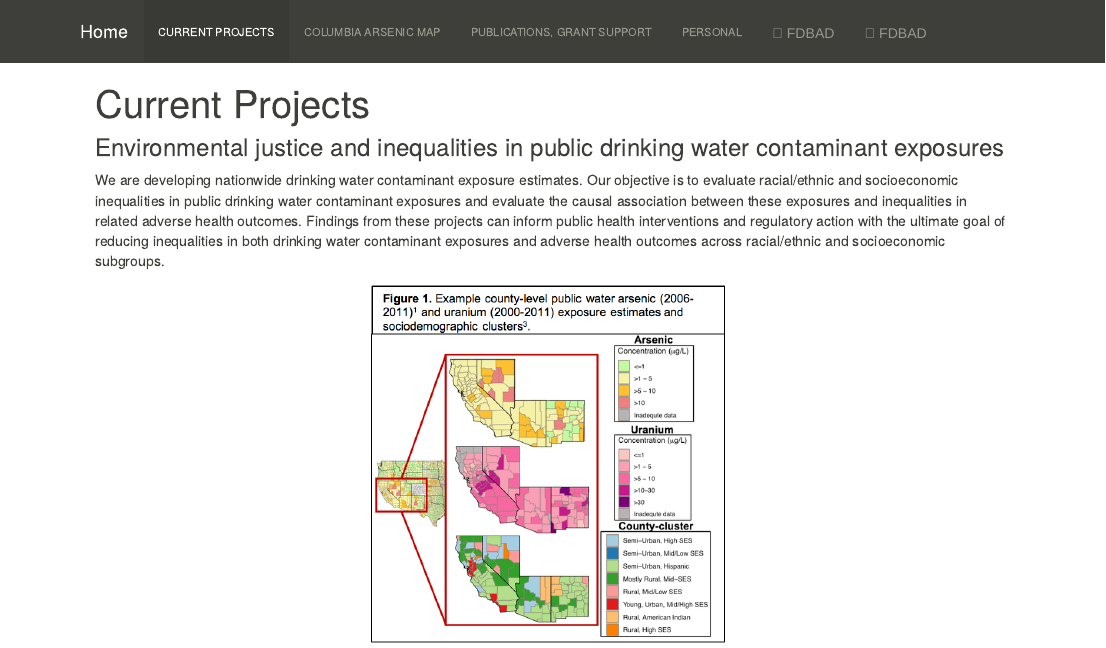
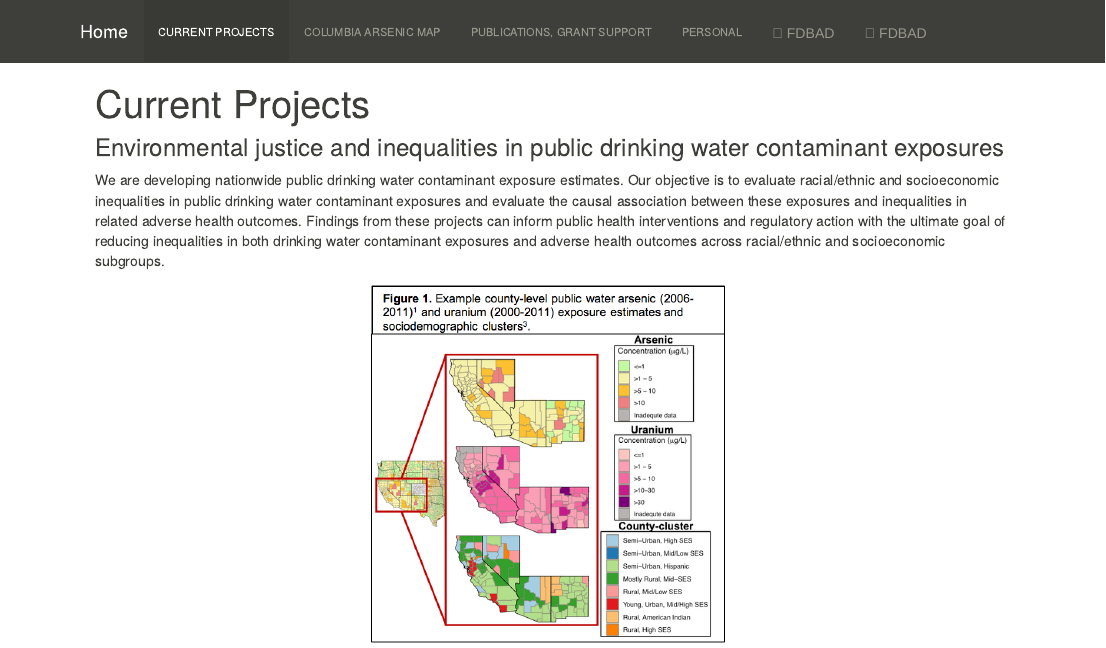
Before and after one commit to annenigra/annenigra.github.io, an R Markdown document (about.Rmd): the page in a window 1100 px wide, from its top. The pictures show the output file about.html that the author committed with the source, opened offline; library style sheets and scripts come from the installed R packages.

Commit message:
Add files via upload

```diff
--- a/about.Rmd
+++ b/about.Rmd
@@ -6,7 +6,7 @@ output:
       after_body: footerc.Rhtml
 ---
 ### Environmental justice and inequalities in public drinking water contaminant exposures
-We are developing nationwide drinking water contaminant exposure estimates. Our objective is to evaluate racial/ethnic and socioeconomic inequalities in public drinking water contaminant exposures and evaluate the causal association between these exposures and inequalities in related adverse health outcomes. Findings from these projects can inform public health interventions and regulatory action with the ultimate goal of reducing inequalities in both drinking water contaminant exposures and adverse health outcomes across racial/ethnic and socioeconomic subgroups.
+We are developing nationwide public drinking water contaminant exposure estimates. Our objective is to evaluate racial/ethnic and socioeconomic inequalities in public drinking water contaminant exposures and evaluate the causal association between these exposures and inequalities in related adverse health outcomes. Findings from these projects can inform public health interventions and regulatory action with the ultimate goal of reducing inequalities in both drinking water contaminant exposures and adverse health outcomes across racial/ethnic and socioeconomic subgroups.
 <br>
 <p style="text-align:center;"><img src="SocioCCMap.png" style="width:40%; border:0px solid #525252" ALIGN = "center" HSPACE="10" VSPACE="10"/></p>
 
```
Also changed, not shown: about.html.
